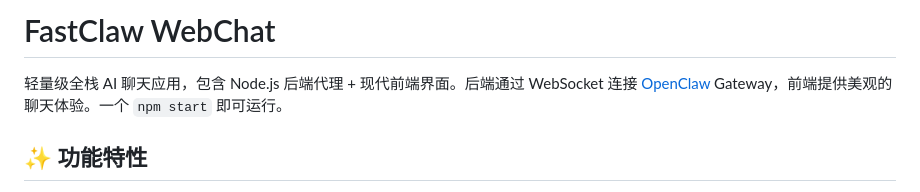
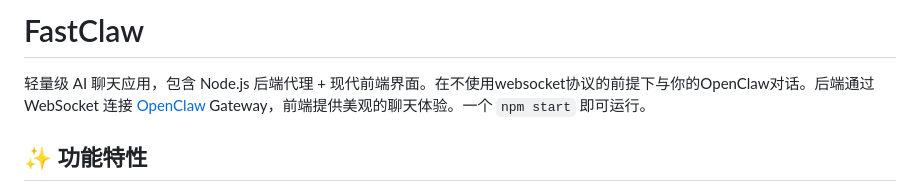
Before and after one commit to yizuodi/fastclaw, a Markdown page: README.md, the part around the change. GitHub-like rendering.

Commit message:
更新 README.md，使用更准确的人类语言表达项目的功能。

```diff
--- a/README.md
+++ b/README.md
@@ -1,6 +1,6 @@
-# FastClaw WebChat
+# FastClaw
 
-轻量级全栈 AI 聊天应用，包含 Node.js 后端代理 + 现代前端界面。后端通过 WebSocket 连接 [OpenClaw](https://github.com/openclaw/openclaw) Gateway，前端提供美观的聊天体验。一个 `npm start` 即可运行。
+轻量级 AI 聊天应用，包含 Node.js 后端代理 + 现代前端界面。在不使用websocket协议的前提下与你的OpenClaw对话。后端通过 WebSocket 连接 [OpenClaw](https://github.com/openclaw/openclaw) Gateway，前端提供美观的聊天体验。一个 `npm start` 即可运行。
 
 ## ✨ 功能特性
 
```
